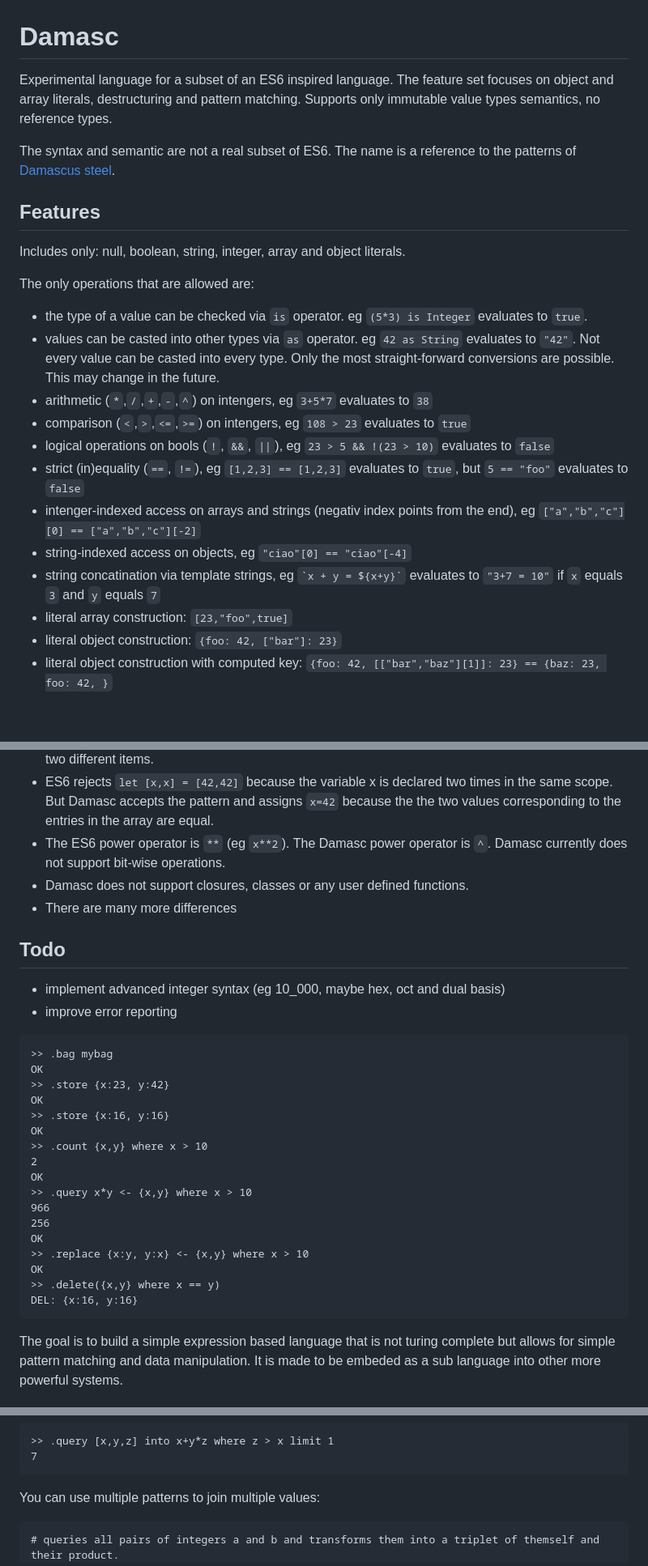
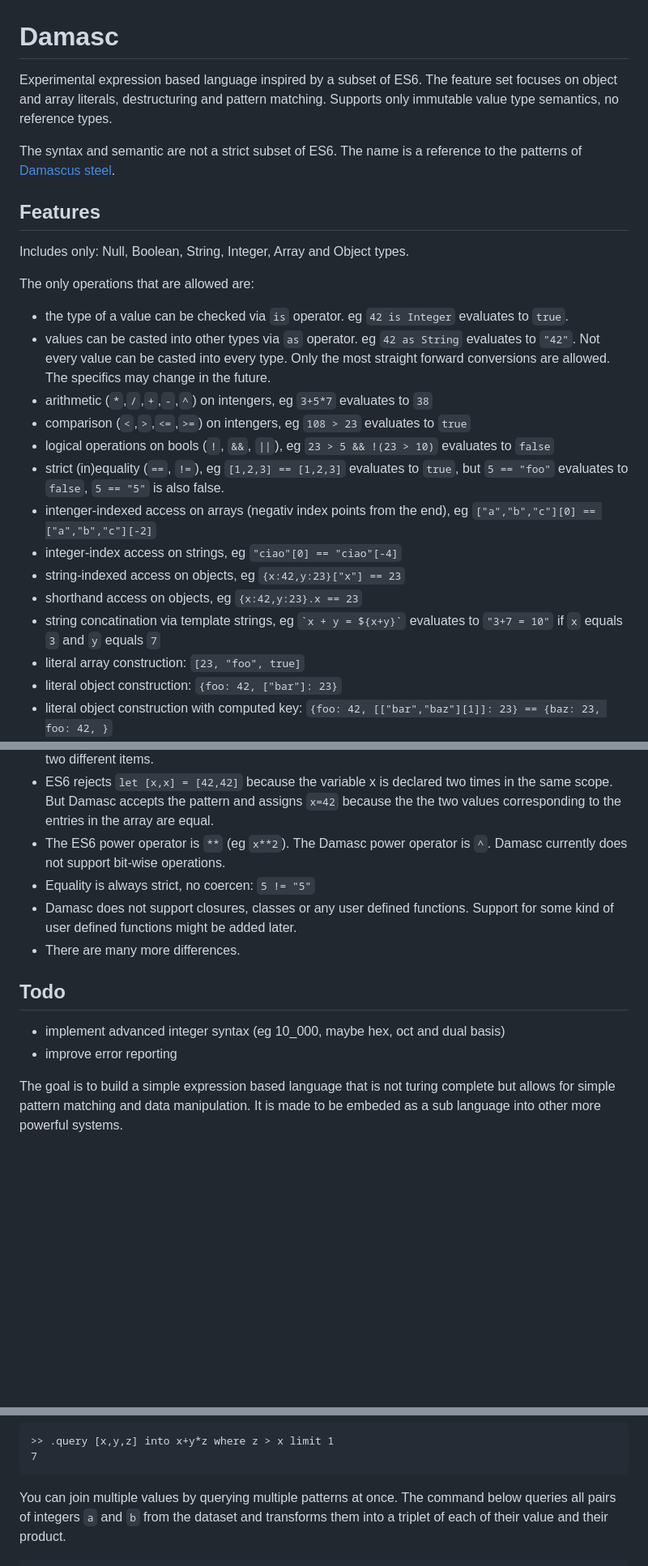
Before and after one commit to laszlokorte/damasc, a Markdown page: README.md, 3 parts joined by grey strips. Shown: that part at 81% size. Rendered like a GitHub page; blank space fills up the shorter version.

````diff
--- a/README.md
+++ b/README.md
@@ -1,24 +1,27 @@
 # Damasc
 
-Experimental language for a subset of an ES6 inspired language. The feature set focuses on object and array literals, destructuring and pattern matching. Supports only immutable value types semantics, no reference types.
+Experimental expression based language inspired by a subset of ES6. The feature set focuses on object and array literals, destructuring and pattern matching. Supports only immutable value type semantics, no reference types.
 
-The syntax and semantic are not a real subset of ES6. The name is a reference to the patterns of [Damascus steel](https://en.wikipedia.org/wiki/Damascus_steel).
+The syntax and semantic are not a strict subset of ES6. The name is a reference to the patterns of [Damascus steel](https://en.wikipedia.org/wiki/Damascus_steel).
 
 ## Features
 
-Includes only: null, boolean, string, integer, array and object literals.
+Includes only: Null, Boolean, String, Integer, Array and Object types.
 
 The only operations that are allowed are:
-* the type of a value can be checked via `is` operator. eg `(5*3) is Integer` evaluates to `true`.
-* values can be casted into other types via `as` operator. eg `42 as String` evaluates to `"42"`. Not every value can be casted into every type. Only the most straight-forward conversions are possible. This may change in the future.
+
+* the type of a value can be checked via `is` operator. eg `42 is Integer` evaluates to `true`.
+* values can be casted into other types via `as` operator. eg `42 as String` evaluates to `"42"`. Not every value can be casted into every type. Only the most straight forward conversions are allowed. The specifics may change in the future.
 * arithmetic (`*`,`/`,`+`,`-`,`^`) on intengers, eg `3+5*7` evaluates to `38`
 * comparison (`<`,`>`,`<=`,`>=`) on intengers, eg `108 > 23` evaluates to `true`
 * logical operations on bools (`!`, `&&`, `||`), eg `23 > 5 && !(23 > 10)` evaluates to `false`
-* strict (in)equality (`==`, `!=`), eg `[1,2,3] == [1,2,3]` evaluates to `true`, but `5 == "foo"` evaluates to `false`
-* intenger-indexed access on arrays and strings (negativ index points from the end), eg `["a","b","c"][0] == ["a","b","c"][-2]`
-* string-indexed access on objects, eg `"ciao"[0] == "ciao"[-4]`
+* strict (in)equality (`==`, `!=`), eg `[1,2,3] == [1,2,3]` evaluates to `true`, but `5 == "foo"` evaluates to `false`, `5 == "5"` is also false.
+* intenger-indexed access on arrays (negativ index points from the end), eg `["a","b","c"][0] == ["a","b","c"][-2]`
+* integer-index access on strings, eg `"ciao"[0] == "ciao"[-4]`
+* string-indexed access on objects, eg `{x:42,y:23}["x"] == 23`
+* shorthand access on objects, eg `{x:42,y:23}.x == 23`
 * string concatination via template strings, eg `` `x + y = ${x+y}` `` evaluates to `"3+7 = 10"` if `x` equals `3` and `y` equals `7`
-* literal array construction: `[23,"foo",true]`
+* literal array construction: `[23, "foo", true]`
 * literal object construction: `{foo: 42, ["bar"]: 23}`
 * literal object construction with computed key: `{foo: 42, [["bar","baz"][1]]: 23} == {baz: 23, foo: 42, }`
 * array spreading: `[23,24, ...[50,51]] == [23, 24, 50, 51]`
@@ -39,33 +42,14 @@ Damasc is not a replacement for ES6 but only inspired by a specific subset of fe
 * ES6 allows `var [xx,xx] = [4,8]` to match and assign `x=8`. Damasc rejects the pattern because on the left hand side an array with two equal items is expected but on the right hand side an array with two different items.
 * ES6 rejects `let [x,x] = [42,42]` because the variable x is declared two times in the same scope. But Damasc accepts the pattern and assigns `x=42` because the the two values corresponding to the entries in the array are equal.
 * The ES6 power operator is `**` (eg `x**2`). The Damasc power operator is `^`. Damasc currently does not support bit-wise operations.
-* Damasc does not support closures, classes or any user defined functions.
-* There are many more differences
+* Equality is always strict, no coercen: `5 != "5"`
+* Damasc does not support closures, classes or any user defined functions. Support for some kind of user defined functions might be added later.
+* There are many more differences.
 
 ## Todo
 
 * implement advanced integer syntax (eg 10_000, maybe hex, oct and dual basis)
 * improve error reporting
-
-```
->> .bag mybag
-OK
->> .store {x:23, y:42}
-OK
->> .store {x:16, y:16}
-OK
->> .count {x,y} where x > 10
-2
-OK
->> .query x*y <- {x,y} where x > 10
-966
-256
-OK
->> .replace {x:y, y:x} <- {x,y} where x > 10
-OK
->> .delete({x,y} where x == y)
-DEL: {x:16, y:16}
-```
 
 The goal is to build a simple expression based language that is not turing complete but allows for simple pattern matching and data manipulation.
 It is made to be embeded as a sub language into other more powerful systems.
@@ -235,10 +211,9 @@ Pattern, transformation, filter and limit at once:
 7
 ```
 
-You can use multiple patterns to join multiple values:
+You can join multiple values by querying multiple patterns at once. The command below queries all pairs of integers `a` and `b` from the dataset and transforms them into a triplet of each of their value and their product.
 
 ```
-# queries all pairs of integers a and b and transforms them into a triplet of themself and their product.
 >> .query a is Integer;b is Integer into [a, b, a*b] where a > b
 [42, 23, 966, ]
 [42, 23, 966, ]
````
Also changed, not shown: other parts of README.md (+14 -16 lines).
